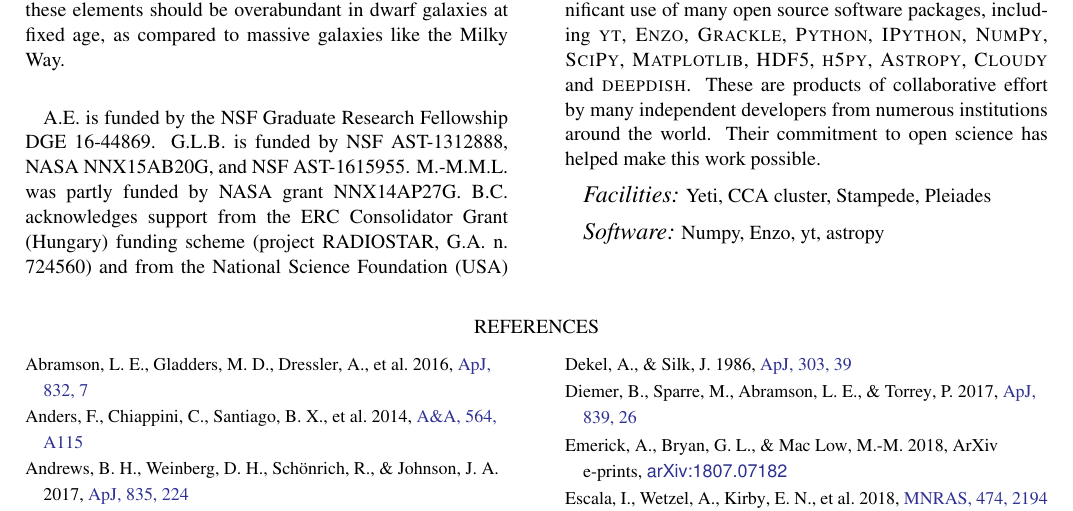
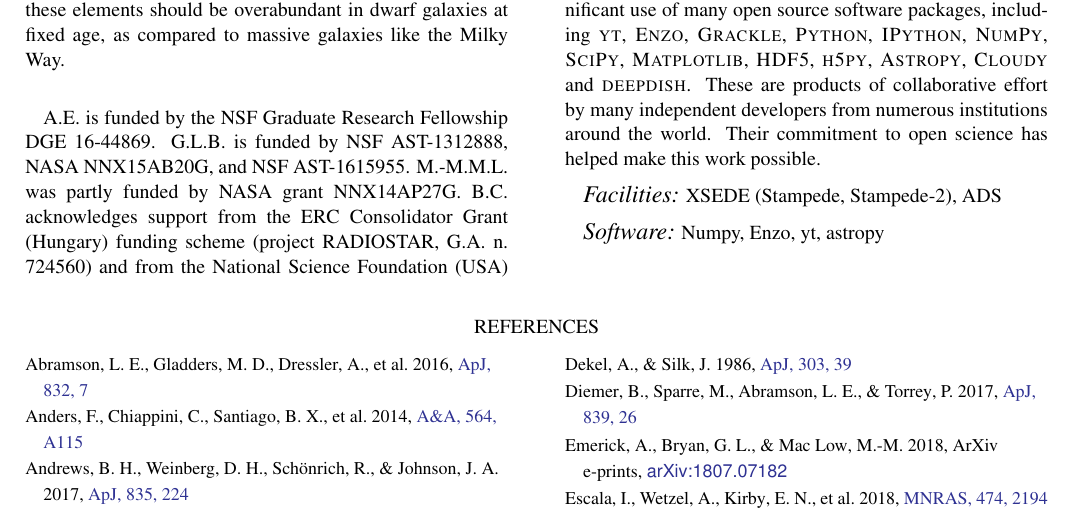
Before and after one commit to aemerick/Papers, a LaTeX paper (main.tex): part of page 15 of 18, cut so that both start at the same text. Compiled offline with pdfLaTeX; a LaTeX package or settings file that is missing is left out.

Commit message:
update facilities

```diff
--- a/main.tex
+++ b/main.tex
@@ -480,7 +480,7 @@ We expect these results to be general for more massive galaxies and galaxy prope
 \acknowledgments
 A.E. is funded by the NSF Graduate Research Fellowship DGE 16-44869. G.L.B. is funded by NSF AST-1312888, NASA NNX15AB20G, and NSF AST-1615955. M.-M.M.L. was partly funded by NASA  grant NNX14AP27G. B.C. acknowledges support from the ERC Consolidator Grant (Hungary) funding scheme (project RADIOSTAR, G.A. n. 724560) and from the National Science Foundation (USA) under grant No. PHY-1430152 (JINA Center for the Evolution of the Elements). \textbf{K.V.J....}. \textbf{B.O....}. We gratefully recognize computational resources provided by NSF XSEDE through grant number TGMCA99S024, the NASA High-End Computing Program through the NASA Advanced Supercomputing Division at Ames Research Center, Columbia University, and the Flatiron Institute. This work made significant use of many open source software packages, including \textsc{yt}, \textsc{Enzo}, \textsc{Grackle}, \textsc{Python}, \textsc{IPython}, \textsc{NumPy}, \textsc{SciPy}, \textsc{Matplotlib}, \textsc{HDF5}, \textsc{h5py}, \textsc{Astropy}, \textsc{Cloudy} and \textsc{deepdish}. These are products of collaborative effort by many independent developers from numerous institutions around the world. Their commitment to open science has helped make this work possible.
 
-\facilities{Yeti, CCA cluster, Stampede, Pleiades}
+\facilities{XSEDE (Stampede, Stampede-2), ADS} % there is no ApJ kewword for this: NASA HECC (Pleiades)}
 \software{Numpy, Enzo, yt, astropy}
 
 \bibliographystyle{yahapj}
```
